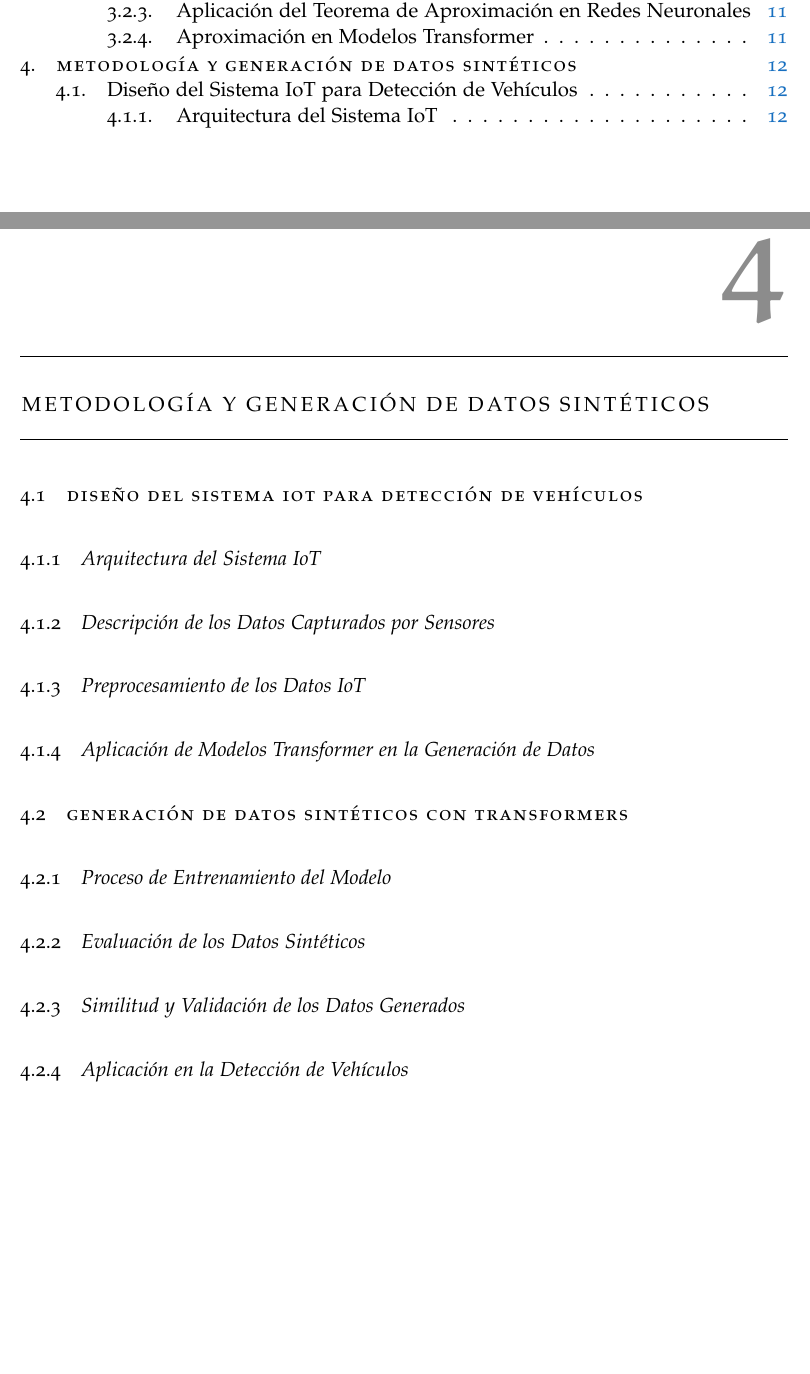
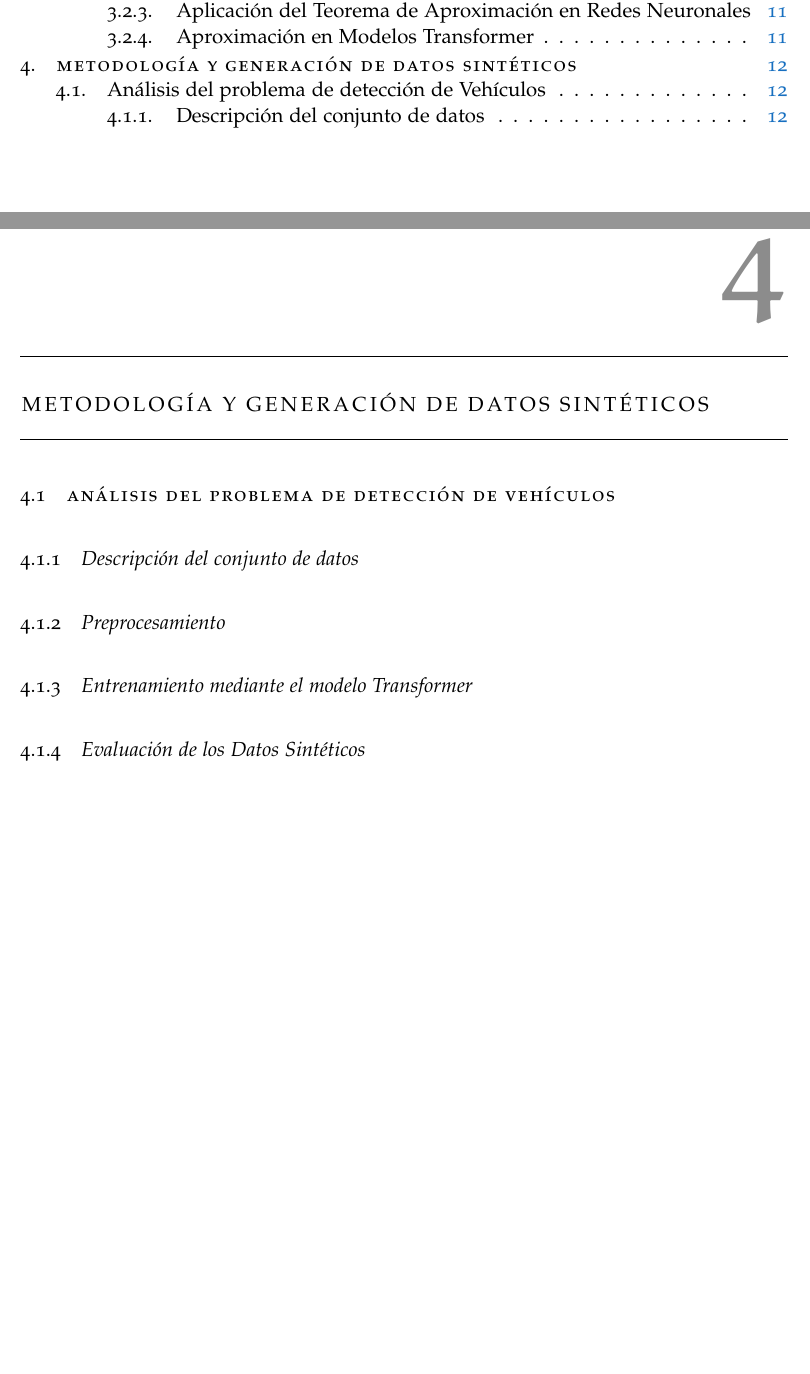
Before and after one commit to eigenric/TFG, a LaTeX thesis (memoria/main.tex, which reads memoria/chapters/chapter4.tex): two parts of pages 2 and 12 of 15, joined at a grey line, cut so that both start at the same text, the shorter picture padded with empty space. Compiled offline with pdfLaTeX; a missing font is replaced by an installed copy or a similar font.

Commit message:
Correción apartados capítulo 4.

```diff
--- a/memoria/chapters/chapter4.tex
+++ b/memoria/chapters/chapter4.tex
@@ -1,13 +1,7 @@
 \chapter{Metodología y Generación de Datos Sintéticos}
 
-\section{Diseño del Sistema IoT para Detección de Vehículos}
-\subsection{Arquitectura del Sistema IoT}
-\subsection{Descripción de los Datos Capturados por Sensores}
-\subsection{Preprocesamiento de los Datos IoT}
-\subsection{Aplicación de Modelos Transformer en la Generación de Datos}
-
-\section{Generación de Datos Sintéticos con Transformers}
-\subsection{Proceso de Entrenamiento del Modelo}
+\section{Análisis del problema de detección de Vehículos}
+\subsection{Descripción del conjunto de datos}
+\subsection{Preprocesamiento}
+\subsection{Entrenamiento mediante el modelo Transformer}
 \subsection{Evaluación de los Datos Sintéticos}
-\subsection{Similitud y Validación de los Datos Generados}
-\subsection{Aplicación en la Detección de Vehículos}
```
